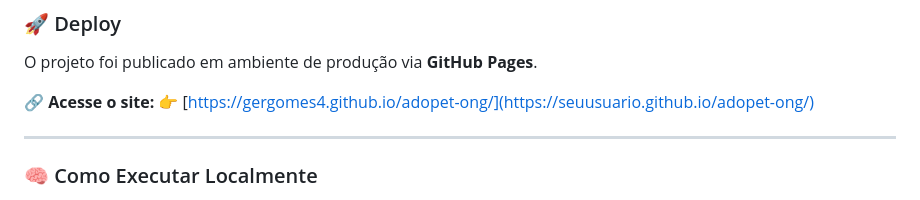
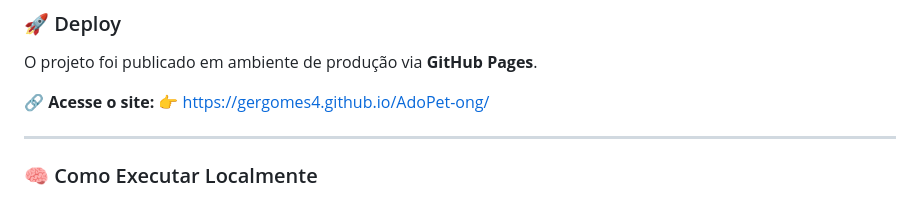
Before and after one commit to gergomes4/AdoPet-ong, a Markdown page: README.md, the part around the change. GitHub-like rendering.

Commit message:
Update GitHub Pages link in README.dm

```diff
--- a/README.md
+++ b/README.md
@@ -99,7 +99,7 @@ O site segue as diretrizes da **WCAG 2.1**, garantindo acesso a todos os usuári
 O projeto foi publicado em ambiente de produção via **GitHub Pages**.
 
 🔗 **Acesse o site:**
-👉 [https://gergomes4.github.io/adopet-ong/](https://seuusuario.github.io/adopet-ong/)
+👉 https://gergomes4.github.io/AdoPet-ong/
 
 ---
 
```
